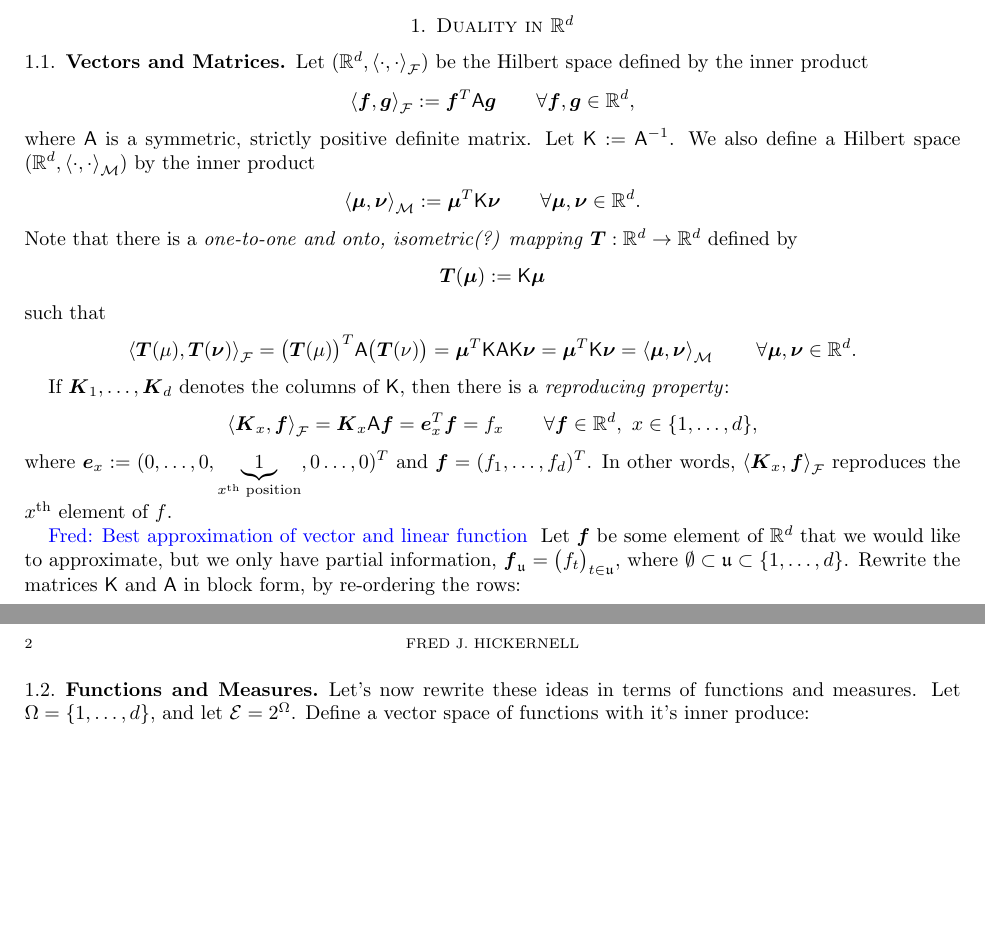
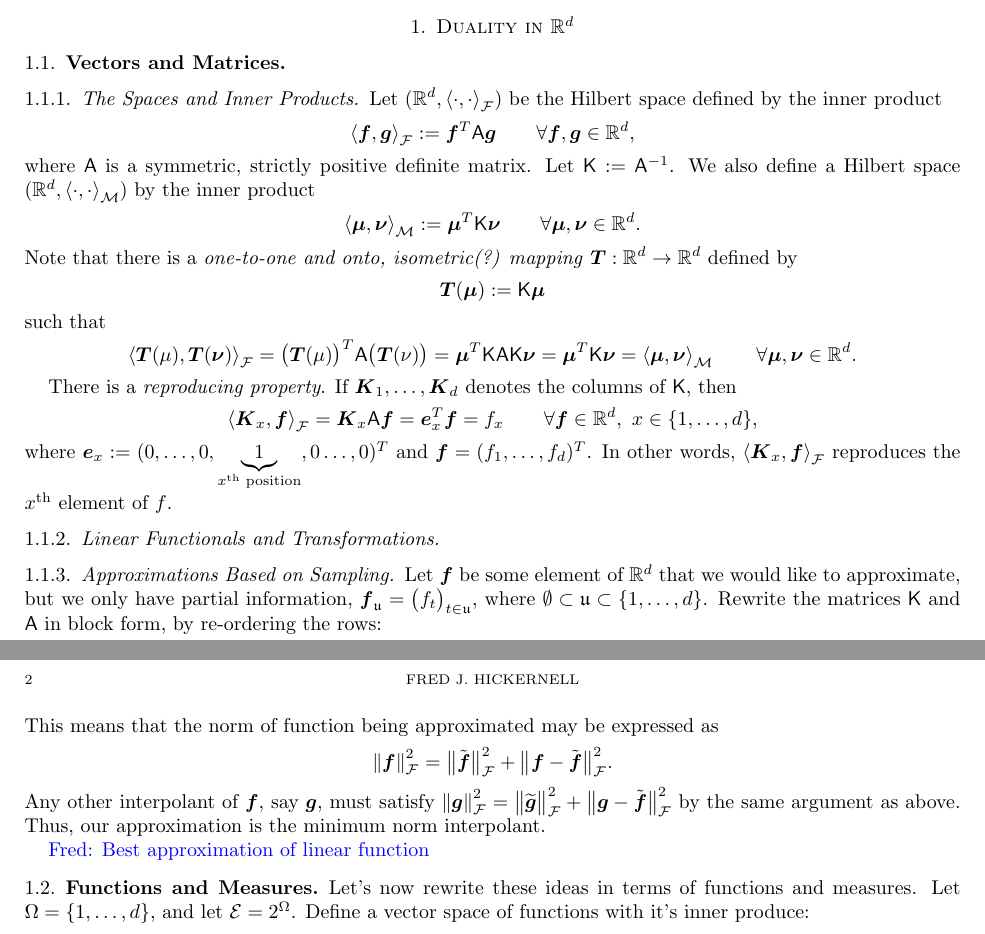
Before and after one commit to fjhickernell/RKHS-function-measure-duality, a LaTeX paper (RKHSFunctionMeasureDuality.tex): two parts of pages 1 and 2 of 3, joined at a grey line, cut so that both start at the same text, the shorter picture padded with empty space. Compiled offline with pdfLaTeX.

Commit message:
Updates from Overleaf

```diff
--- a/RKHSFunctionMeasureDuality.tex
+++ b/RKHSFunctionMeasureDuality.tex
@@ -42,6 +42,10 @@
 \subsection{Vectors and Matrices}
 %%%%%%%%%%%%%%%%%%%%%%%%%%%%%%%%%%%%%%%%%%%%%%%%%%%%%%%
 
+%%%%%%%%%%%%%%%%%%%%%%%%%%%%%%%%%%%%%%%%%%%%%%%%%%%%%%%
+\subsubsection{The Spaces and Inner Products}
+%%%%%%%%%%%%%%%%%%%%%%%%%%%%%%%%%%%%%%%%%%%%%%%%%%%%%%%
+
 Let $(\reals^d,\ip[\cf]{\cdot}{\cdot})$ be the Hilbert space defined by the inner product
 \begin{equation*}
     \ip[\cf]{\vf}{\vg} := \vf^T \mA \vg \qquad \forall \vf, \vg \in \reals^d,
@@ -59,14 +63,22 @@ such that
     \ip[\cf]{\vT(\mu)}{\vT(\vnu)} = \bigl(\vT(\mu)\bigr)^T \mA \bigl(\vT(\nu)\bigr) = \vmu^T \mK \mA \mK \vnu = \vmu^T \mK \vnu = \ip[\cm]{\vmu}{\vnu} \qquad \forall \vmu, \vnu \in \reals^d.
 \end{equation*}
 
-
-If $\vK_1, \ldots, \vK_d$ denotes the columns of $\mK$, then there is a \emph{reproducing property}:
+There is a \emph{reproducing property}.  If $\vK_1, \ldots, \vK_d$ denotes the columns of $\mK$, then
 \begin{equation*}
     \ip[\cf]{\vK_x}{\vf} = \vK_x \mA \vf = \ve_x^T \vf = f_x \qquad \forall \vf \in \reals^d, \ x \in \{1, \ldots, d\},
 \end{equation*}
 where $\ve_x := (0, \ldots, 0,\underbrace{1}_{x^{\text{th}} \text{ position}}, 0 \ldots, 0)^T$ and $\vf = (f_1, \ldots, f_d)^T$.  In other words, $ \ip[\cf]{\vK_x}{\vf}$ reproduces the $x^{\text{th}}$ element of $f$.
 
-\FredNote{Best approximation of vector and linear function }
+%%%%%%%%%%%%%%%%%%%%%%%%%%%%%%%%%%%%%%%%%%%%%%%%%%%%%%%
+\subsubsection{Linear Functionals and Transformations}
+%%%%%%%%%%%%%%%%%%%%%%%%%%%%%%%%%%%%%%%%%%%%%%%%%%%%%%%
+
+
+%%%%%%%%%%%%%%%%%%%%%%%%%%%%%%%%%%%%%%%%%%%%%%%%%%%%%%%
+\subsubsection{Approximations Based on Sampling}
+%%%%%%%%%%%%%%%%%%%%%%%%%%%%%%%%%%%%%%%%%%%%%%%%%%%%%%%
+
+
 Let $\vf$ be some element of $\reals^d$ that we would like to approximate, but we only have partial information, $\vf_\fu = \bigl( f_t \bigr)_{t \in \fu}$, where $\emptyset \subset \fu \subset \{1, \ldots, d\}$.  Rewrite the matrices $\mK$ and $\mA$ in block form, by re-ordering the rows:
 \begin{gather*}
 \mA = \begin{pmatrix}
@@ -95,10 +107,18 @@ Define the following approximation, which  by interpolates the known function va
     \begin{pmatrix} \mI \\ \mK_{\overline{\fu} \fu } \mK_{\fu\fu}^{-1} \end{pmatrix}
     \vf_\fu.
 \end{equation*}
+
 Note that the error of the approximation is orthogonal to the approximation because \begin{equation*}
     \ip[\cf]{\tvf}{\vf - \tvf} = \vf_\fu^T \mK^{-1}_{\fu\fu}  \mK_\fu^T \mA \begin{pmatrix} \vzero \\ \vf_{\overline{\fu}} - \mK_{\overline{\fu} \fu } \mK_{\fu\fu}^{-1} \vf_\fu \end{pmatrix} =  \vf_\fu^T \mK^{-1}_{\fu\fu}  \begin{pmatrix} \mI & \mzero \end{pmatrix} \begin{pmatrix} \vzero \\ \vf_{\overline{\fu}} - \mK_{\overline{\fu} \fu } \mK_{\fu\fu}^{-1} \vf_\fu \end{pmatrix}
     = \vf_\fu^T \mK^{-1}_{\fu\fu} \vzero = 0.
 \end{equation*}
+This means that the norm of function being approximated may be expressed as
+\begin{equation*}
+    \norm[\cf]{\vf}^2 = \bignorm[\cf]{\tvf}^2 + \bignorm[\cf]{\vf - \tvf}^2.
+\end{equation*}
+Any other interpolant of $\vf$, say $\vg$, must satisfy $\norm[\cf]{\vg}^2 = \bignorm[\cf]{\tvg}^2 + \bignorm[\cf]{\vg - \tvf}^2$ by the same argument as above.  Thus, our approximation is the minimum norm interpolant.
+
+\FredNote{Best approximation of linear function }
 
 
 
```
